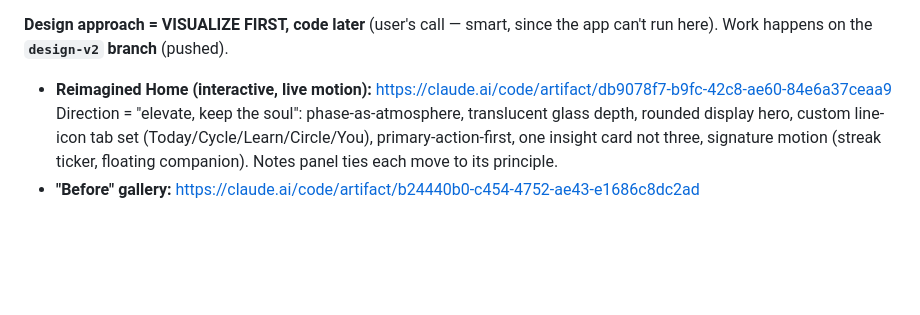
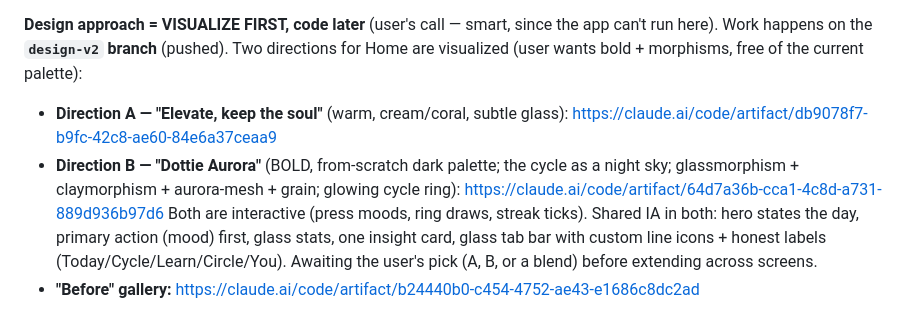
Before and after one commit to mahikshith/dottie, a Markdown page: docs/HANDOFF.md, the part around the change. Rendered like a GitHub page; blank space fills up the shorter version.

Commit message:
Handoff: add Aurora (bold) direction link alongside Elevate
Co-Authored-By: Claude Opus 4.8 <noreply@anthropic.com>

```diff
--- a/docs/HANDOFF.md
+++ b/docs/HANDOFF.md
@@ -32,12 +32,17 @@ default / 0.8 for momentum, `EASE_OUT = bezier(0.23,1,0.32,1)`, press `scale 0.9
 
 **Design approach = VISUALIZE FIRST, code later** (user's call — smart, since the app
 can't run here). Work happens on the **`design-v2` branch** (pushed).
-- **Reimagined Home (interactive, live motion):**
+Two directions for Home are visualized (user wants bold + morphisms, free of the
+current palette):
+- **Direction A — "Elevate, keep the soul"** (warm, cream/coral, subtle glass):
   https://claude.ai/code/artifact/db9078f7-b9fc-42c8-ae60-84e6a37ceaa9
-  Direction = "elevate, keep the soul": phase-as-atmosphere, translucent glass depth,
-  rounded display hero, custom line-icon tab set (Today/Cycle/Learn/Circle/You),
-  primary-action-first, one insight card not three, signature motion (streak ticker,
-  floating companion). Notes panel ties each move to its principle.
+- **Direction B — "Dottie Aurora"** (BOLD, from-scratch dark palette; the cycle as a
+  night sky; glassmorphism + claymorphism + aurora-mesh + grain; glowing cycle ring):
+  https://claude.ai/code/artifact/64d7a36b-cca1-4c8d-a731-889d936b97d6
+Both are interactive (press moods, ring draws, streak ticks). Shared IA in both:
+hero states the day, primary action (mood) first, glass stats, one insight card,
+glass tab bar with custom line icons + honest labels (Today/Cycle/Learn/Circle/You).
+Awaiting the user's pick (A, B, or a blend) before extending across screens.
 - **"Before" gallery:** https://claude.ai/code/artifact/b24440b0-c454-4752-ae43-e1686c8dc2ad
 
 **Next step:** get the user's reactions to the reimagined Home → refine that direction →
```
